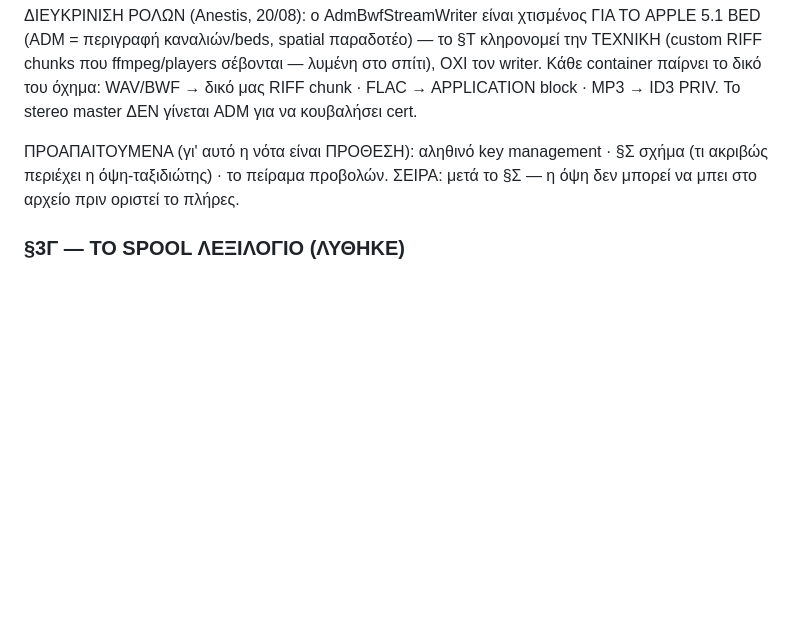
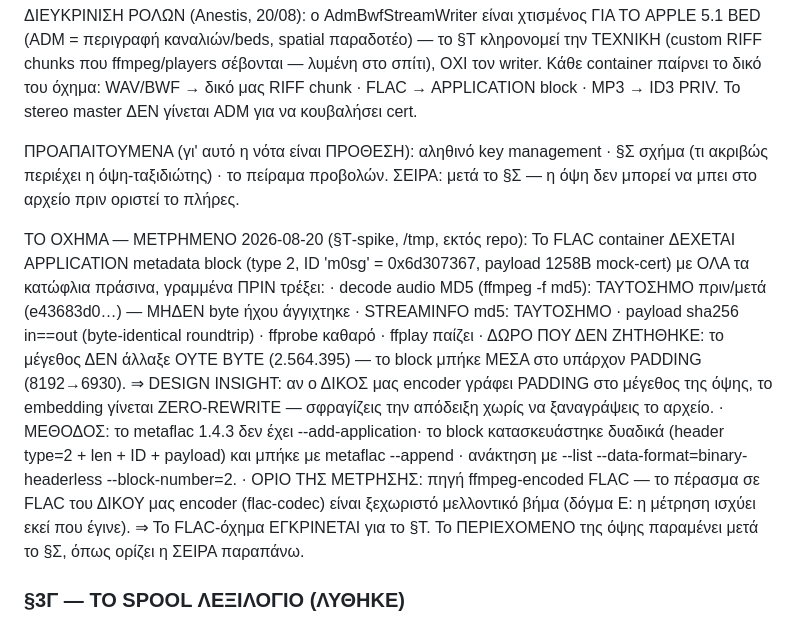
Before and after one commit to Aidevkon/AUDAL, a Markdown page: docs/northstar-v2.md, the part around the change. Rendered like a GitHub page; blank space fills up the shorter version.

Commit message:
the vehicle is measured: a FLAC APPLICATION block carries the proof without touching a byte of sound
A throwaway spike answered the container question with thresholds
written before it ran: decode MD5 identical, STREAMINFO untouched,
payload byte-identical on the round trip, ffprobe and ffplay
indifferent -- and one unasked-for gift: the block landed inside the
existing PADDING, so the file size did not move, which means an
encoder that reserves padding makes future embedding a zero-rewrite
seal. metaflac 1.4.3 lacks the convenience flag, so the block was
built binary and appended -- the exact commands live in the note.
Measured on an ffmpeg-encoded source; the pass through our own
encoder is named as its own future step. The vehicle is approved;
the cargo waits for the schema, as sequenced.

```diff
--- a/docs/northstar-v2.md
+++ b/docs/northstar-v2.md
@@ -559,6 +559,30 @@ management · §Σ σχήμα (τι ακριβώς περιέχει η όψη-τ
 το πείραμα προβολών. ΣΕΙΡΑ: μετά το §Σ — η όψη δεν μπορεί να
 μπει στο αρχείο πριν οριστεί το πλήρες.
 
+ΤΟ ΟΧΗΜΑ — ΜΕΤΡΗΜΕΝΟ 2026-08-20 (§Τ-spike, /tmp, εκτός repo):
+Το FLAC container ΔΕΧΕΤΑΙ APPLICATION metadata block (type 2,
+ID 'm0sg' = 0x6d307367, payload 1258B mock-cert) με ΟΛΑ τα
+κατώφλια πράσινα, γραμμένα ΠΡΙΝ τρέξει:
+· decode audio MD5 (ffmpeg -f md5): ΤΑΥΤΟΣΗΜΟ πριν/μετά
+  (e43683d0…) — ΜΗΔΕΝ byte ήχου άγγιχτηκε
+· STREAMINFO md5: ΤΑΥΤΟΣΗΜΟ · payload sha256 in==out
+  (byte-identical roundtrip) · ffprobe καθαρό · ffplay παίζει
+· ΔΩΡΟ ΠΟΥ ΔΕΝ ΖΗΤΗΘΗΚΕ: το μέγεθος ΔΕΝ άλλαξε ΟΥΤΕ BYTE
+  (2.564.395) — το block μπήκε ΜΕΣΑ στο υπάρχον PADDING
+  (8192→6930). ⇒ DESIGN INSIGHT: αν ο ΔΙΚΟΣ μας encoder γράφει
+  PADDING στο μέγεθος της όψης, το embedding γίνεται
+  ZERO-REWRITE — σφραγίζεις την απόδειξη χωρίς να ξαναγράψεις
+  το αρχείο.
+· ΜΕΘΟΔΟΣ: το metaflac 1.4.3 δεν έχει --add-application· το
+  block κατασκευάστηκε δυαδικά (header type=2 + len + ID +
+  payload) και μπήκε με metaflac --append · ανάκτηση με
+  --list --data-format=binary-headerless --block-number=2.
+· ΟΡΙΟ ΤΗΣ ΜΕΤΡΗΣΗΣ: πηγή ffmpeg-encoded FLAC — το πέρασμα
+  σε FLAC του ΔΙΚΟΥ μας encoder (flac-codec) είναι ξεχωριστό
+  μελλοντικό βήμα (δόγμα Ε: η μέτρηση ισχύει εκεί που έγινε).
+⇒ Το FLAC-όχημα ΕΓΚΡΙΝΕΤΑΙ για το §Τ. Το ΠΕΡΙΕΧΟΜΕΝΟ της όψης
+παραμένει μετά το §Σ, όπως ορίζει η ΣΕΙΡΑ παραπάνω.
+
 ### §3Γ — ΤΟ SPOOL ΛΕΞΙΛΟΓΙΟ (ΛΥΘΗΚΕ)
 
 11 σημεία, 5 οικογένειες. writer/reader ανεξάρτητα `format!()`.
```
